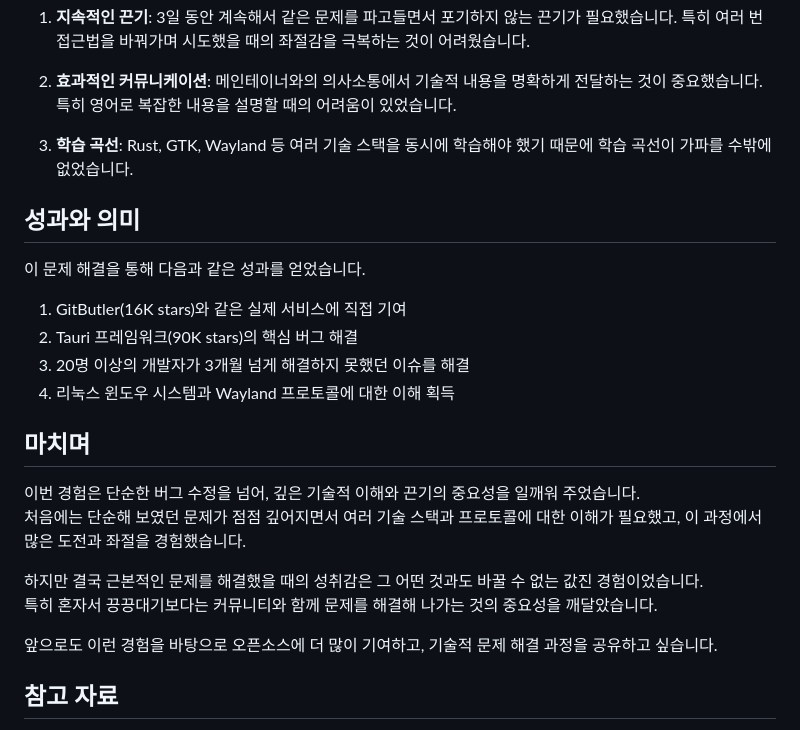
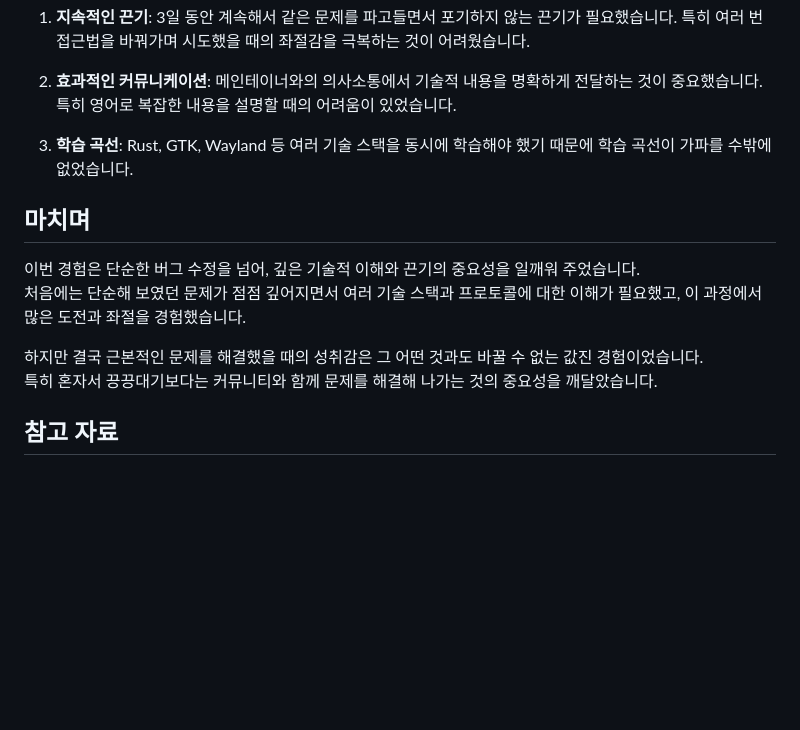
Before and after one commit to Zamoca42/next-blog, a Markdown page: content/retrospect/oss-gitbutler-tauri-linux-window.md, the part around one of its changes. Rendered like a GitHub page; blank space fills up the shorter version.

```diff
--- a/content/retrospect/oss-gitbutler-tauri-linux-window.md
+++ b/content/retrospect/oss-gitbutler-tauri-linux-window.md
@@ -239,15 +240,6 @@ PR을 제출한 후 메인테이너와 여러 차례 피드백을 주고받으
 
 3. **학습 곡선**: Rust, GTK, Wayland 등 여러 기술 스택을 동시에 학습해야 했기 때문에 학습 곡선이 가파를 수밖에 없었습니다.
 
-## 성과와 의미
-
-이 문제 해결을 통해 다음과 같은 성과를 얻었습니다.
-
-1. GitButler(16K stars)와 같은 실제 서비스에 직접 기여
-2. Tauri 프레임워크(90K stars)의 핵심 버그 해결
-3. 20명 이상의 개발자가 3개월 넘게 해결하지 못했던 이슈를 해결
-4. 리눅스 윈도우 시스템과 Wayland 프로토콜에 대한 이해 획득
-
 ## 마치며
 
 이번 경험은 단순한 버그 수정을 넘어, 깊은 기술적 이해와 끈기의 중요성을 일깨워 주었습니다.
@@ -256,8 +248,6 @@ PR을 제출한 후 메인테이너와 여러 차례 피드백을 주고받으
 하지만 결국 근본적인 문제를 해결했을 때의 성취감은 그 어떤 것과도 바꿀 수 없는 값진 경험이었습니다.
 특히 혼자서 끙끙대기보다는 커뮤니티와 함께 문제를 해결해 나가는 것의 중요성을 깨달았습니다.
 
-앞으로도 이런 경험을 바탕으로 오픈소스에 더 많이 기여하고, 기술적 문제 해결 과정을 공유하고 싶습니다.
-
 ## 참고 자료
 
 - GitButler PR: https://github.com/gitbutlerapp/gitbutler/pull/4864
```
Also changed, not shown: other parts of content/retrospect/oss-gitbutler-tauri-linux-window.md (+3 -2 lines), content/retrospect/oss-auth-js.md (added, +260 -0 lines).
